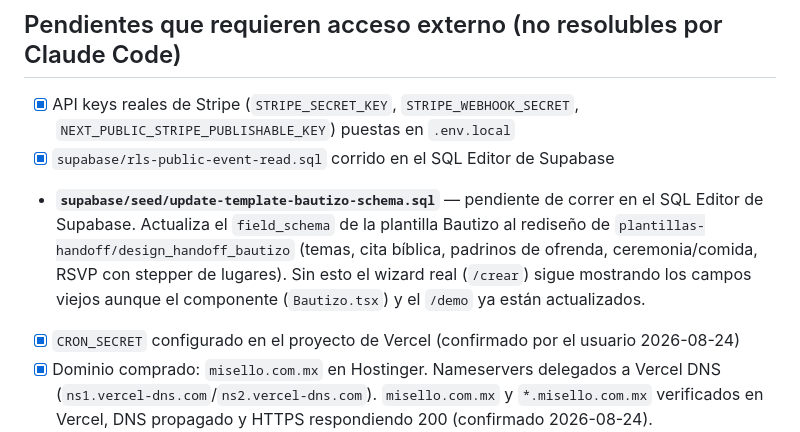
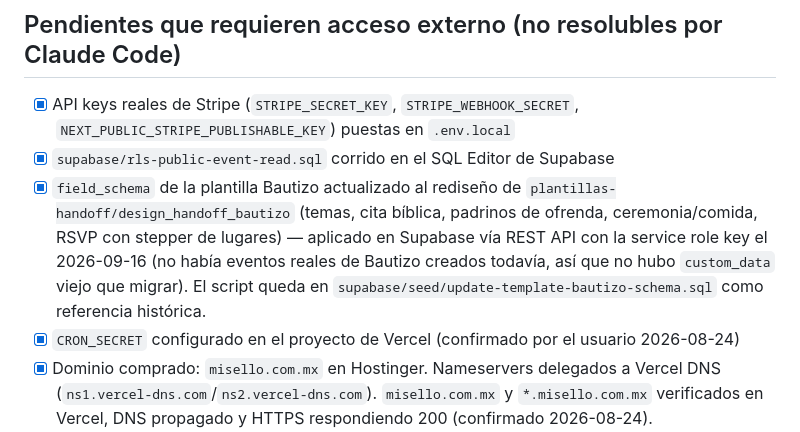
Before and after one commit to JavierA-MorHer/Sello, a Markdown page: CLAUDE.md, the part around the change. GitHub-like rendering.

Commit message:
Marcar el schema de Bautizo como aplicado en Supabase
Se corrió el PATCH vía REST API (service role key) en lugar del SQL
Editor: mismo resultado que update-template-bautizo-schema.sql.

Co-Authored-By: Claude Sonnet 5 <noreply@anthropic.com>

```diff
--- a/CLAUDE.md
+++ b/CLAUDE.md
@@ -73,7 +73,7 @@ stripe listen --forward-to localhost:3000/api/webhooks/stripe   # probar webhook
 
 - [x] API keys reales de Stripe (`STRIPE_SECRET_KEY`, `STRIPE_WEBHOOK_SECRET`, `NEXT_PUBLIC_STRIPE_PUBLISHABLE_KEY`) puestas en `.env.local`
 - [x] `supabase/rls-public-event-read.sql` corrido en el SQL Editor de Supabase
-- **`supabase/seed/update-template-bautizo-schema.sql`** — pendiente de correr en el SQL Editor de Supabase. Actualiza el `field_schema` de la plantilla Bautizo al rediseño de `plantillas-handoff/design_handoff_bautizo` (temas, cita bíblica, padrinos de ofrenda, ceremonia/comida, RSVP con stepper de lugares). Sin esto el wizard real (`/crear`) sigue mostrando los campos viejos aunque el componente (`Bautizo.tsx`) y el `/demo` ya están actualizados.
+- [x] `field_schema` de la plantilla Bautizo actualizado al rediseño de `plantillas-handoff/design_handoff_bautizo` (temas, cita bíblica, padrinos de ofrenda, ceremonia/comida, RSVP con stepper de lugares) — aplicado en Supabase vía REST API con la service role key el 2026-09-16 (no había eventos reales de Bautizo creados todavía, así que no hubo `custom_data` viejo que migrar). El script queda en `supabase/seed/update-template-bautizo-schema.sql` como referencia histórica.
 - [x] `CRON_SECRET` configurado en el proyecto de Vercel (confirmado por el usuario 2026-08-24)
 - [x] Dominio comprado: `misello.com.mx` en Hostinger. Nameservers delegados a Vercel DNS (`ns1.vercel-dns.com`/`ns2.vercel-dns.com`). `misello.com.mx` y `*.misello.com.mx` verificados en Vercel, DNS propagado y HTTPS respondiendo 200 (confirmado 2026-08-24).
 - [x] Código y docs actualizados de `sello.com` a `misello.com.mx`: `.env.local` (`NEXT_PUBLIC_ROOT_DOMAIN`), `proxy.ts`, `slug-field.tsx`, páginas de éxito/mis-eventos, cron y webhook de Stripe, `resend.ts`, `app/page.tsx`, `ARCHITECTURE.md`, `PRODUCT.md`. **Falta**: setear `NEXT_PUBLIC_ROOT_DOMAIN=misello.com.mx` también en las env vars del proyecto en Vercel (no solo en `.env.local`).
```
